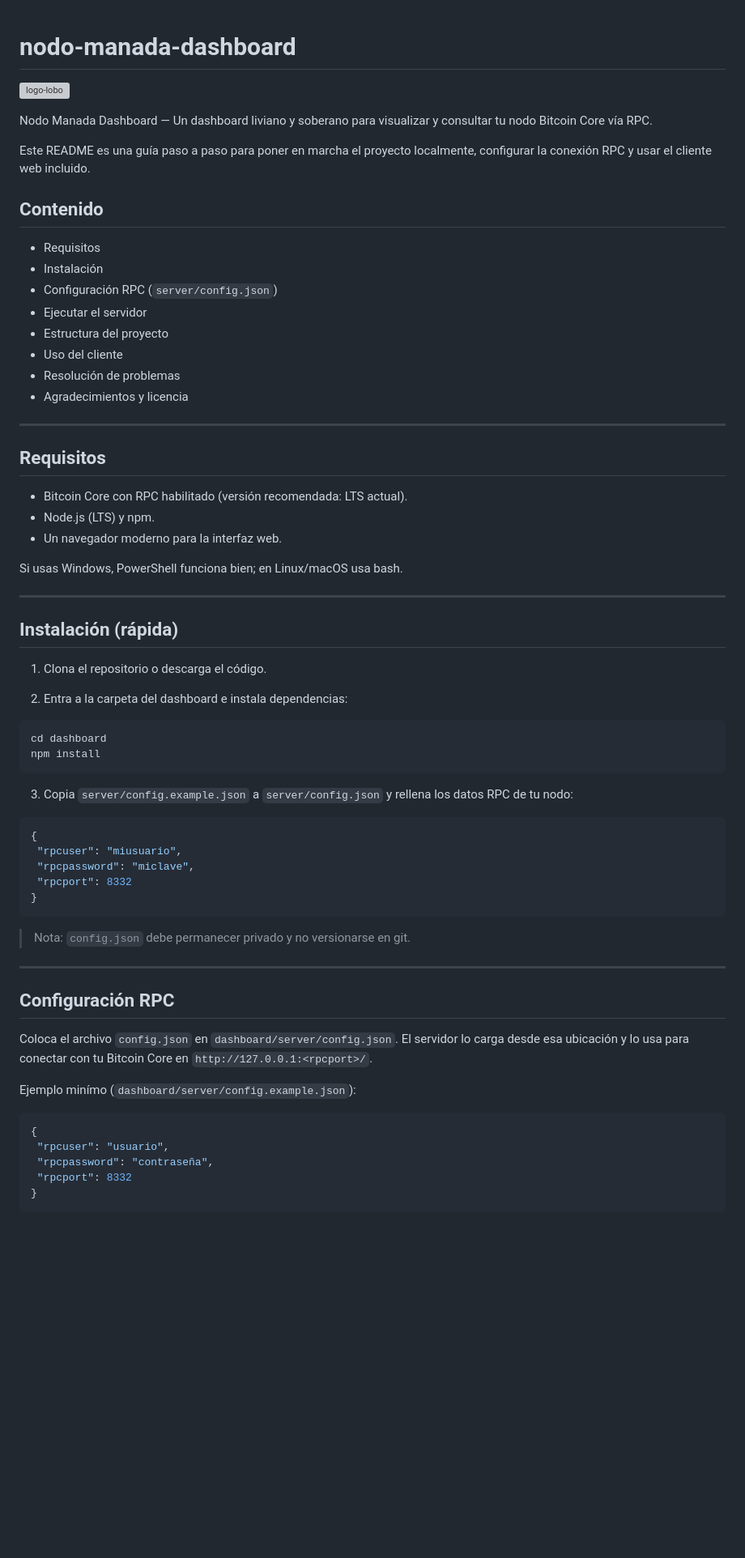
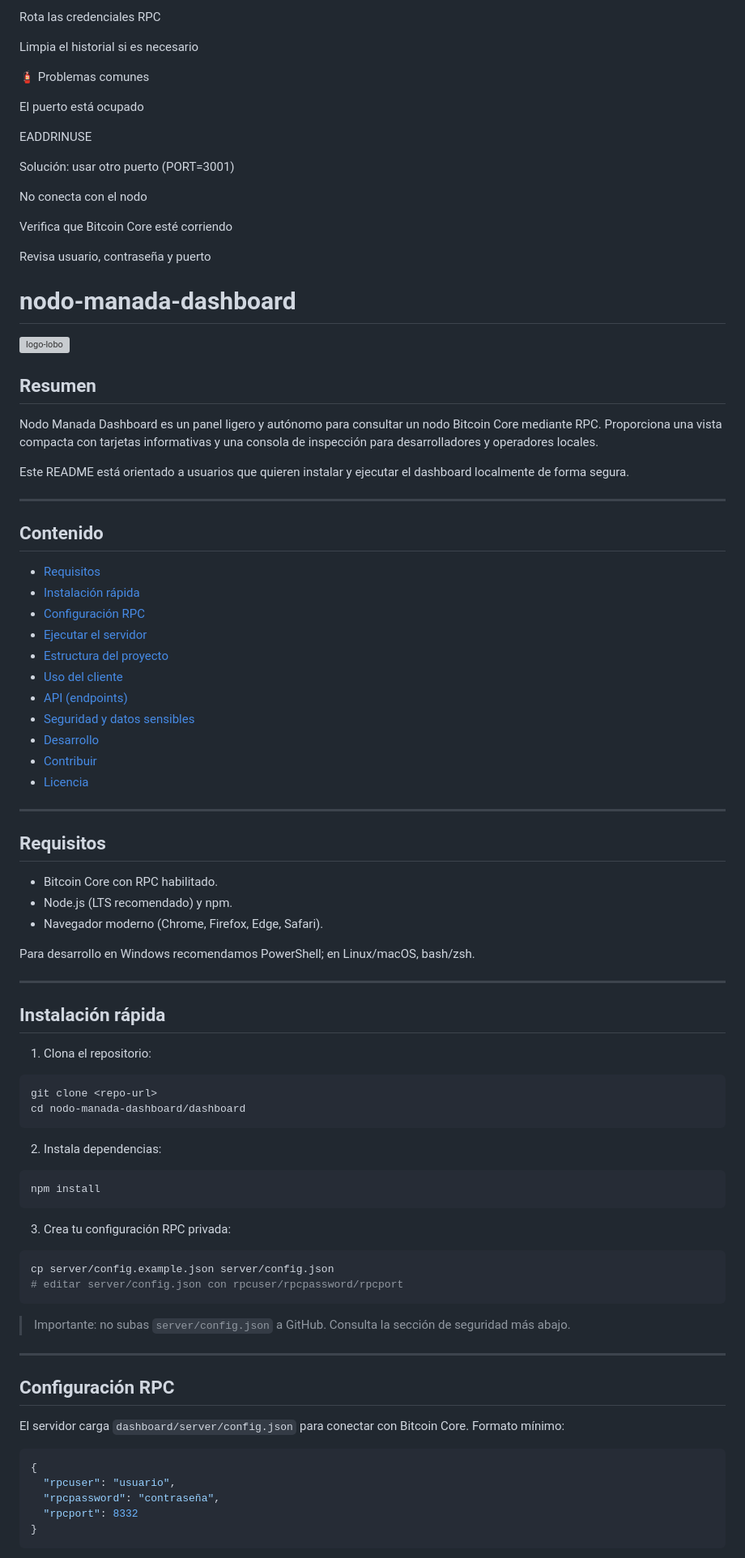
Before and after one commit to DanielaS-Tochi/nodo-manada-dashboard, a Markdown page: README.md, the part around one of its changes. Shown at 81% size. Drawn GitHub-style; blank space fills up the shorter version; grey boxes are pictures that could not be loaded.

Commit message:
release: v1 dashboard funcional + documentación

````diff
--- a/README.md
+++ b/README.md
@@ -1,70 +222,94 @@
+Rota las credenciales RPC
+
+Limpia el historial si es necesario
+
+🧯 Problemas comunes
+
+El puerto está ocupado
+
+EADDRINUSE
+
+
+Solución: usar otro puerto (PORT=3001)
+
+No conecta con el nodo
+
+Verifica que Bitcoin Core esté corriendo
+
+Revisa usuario, contraseña y puerto
 # nodo-manada-dashboard
 
 ![logo-lobo](dashboard/client/images/logo-lobo.png)
 
-Nodo Manada Dashboard — Un dashboard liviano y soberano para visualizar y consultar tu nodo Bitcoin Core vía RPC.
+## Resumen
 
-Este README es una guía paso a paso para poner en marcha el proyecto localmente, configurar la conexión RPC y usar el cliente web incluido.
+Nodo Manada Dashboard es un panel ligero y autónomo para consultar un nodo Bitcoin Core mediante RPC. Proporciona una vista compacta con tarjetas informativas y una consola de inspección para desarrolladores y operadores locales.
+
+Este README está orientado a usuarios que quieren instalar y ejecutar el dashboard localmente de forma segura.
+
+---
 
 ## Contenido
 
-- Requisitos
-- Instalación
-- Configuración RPC (`server/config.json`)
-- Ejecutar el servidor
-- Estructura del proyecto
-- Uso del cliente
-- Resolución de problemas
-- Agradecimientos y licencia
+- [Requisitos](#requisitos)
+- [Instalación rápida](#instalaci%C3%B3n-r%C3%A1pida)
+- [Configuración RPC](#configuraci%C3%B3n-rpc)
+- [Ejecutar el servidor](#ejecutar-el-servidor)
+- [Estructura del proyecto](#estructura-del-proyecto)
+- [Uso del cliente](#uso-del-cliente)
+- [API (endpoints)](#api-endpoints)
+- [Seguridad y datos sensibles](#seguridad-y-datos-sensibles)
+- [Desarrollo](#desarrollo)
+- [Contribuir](#contribuir)
+- [Licencia](#licencia)
 
 ---
 
 ## Requisitos
 
-- Bitcoin Core con RPC habilitado (versión recomendada: LTS actual).
-- Node.js (LTS) y npm.
-- Un navegador moderno para la interfaz web.
+- Bitcoin Core con RPC habilitado.
+- Node.js (LTS recomendado) y npm.
+- Navegador moderno (Chrome, Firefox, Edge, Safari).
 
-Si usas Windows, PowerShell funciona bien; en Linux/macOS usa bash.
+Para desarrollo en Windows recomendamos PowerShell; en Linux/macOS, bash/zsh.
 
 ---
 
-## Instalación (rápida)
+## Instalación rápida
 
-1. Clona el repositorio o descarga el código.
-
-2. Entra a la carpeta del dashboard e instala dependencias:
+1. Clona el repositorio:
 
 ```bash
-cd dashboard
+git clone <repo-url>
+cd nodo-manada-dashboard/dashboard
+```
+
+2. Instala dependencias:
+
+```bash
 npm install
 ```
 
-3. Copia `server/config.example.json` a `server/config.json` y rellena los datos RPC de tu nodo:
+3. Crea tu configuración RPC privada:
 
-```json
-{
- "rpcuser": "miusuario",
- "rpcpassword": "miclave",
- "rpcport": 8332
-}
+```bash
+cp server/config.example.json server/config.json
+# editar server/config.json con rpcuser/rpcpassword/rpcport
 ```
 
-> Nota: `config.json` debe permanecer privado y no versionarse en git.
+> Importante: no subas `server/config.json` a GitHub. Consulta la sección de seguridad más abajo.
 
 ---
 
 ## Configuración RPC
 
-Coloca el archivo `config.json` en `dashboard/server/config.json`. El servidor lo carga desde esa ubicación y lo usa para conectar con tu Bitcoin Core en `http://127.0.0.1:<rpcport>/`.
-
-Ejemplo minímo (`dashboard/server/config.example.json`):
+El servidor carga `dashboard/server/config.json` para conectar con Bitcoin Core. Formato mínimo:
 
 ```json
 {
- "rpcuser": "usuario",
- "rpcpassword": "contraseña",
- "rpcport": 8332
+  "rpcuser": "usuario",
+  "rpcpassword": "contraseña",
+  "rpcport": 8332
 }
 ```
 
````
Also changed, not shown: other parts of README.md (+270 -72 lines), docs.md (added, +168 -0 lines).
